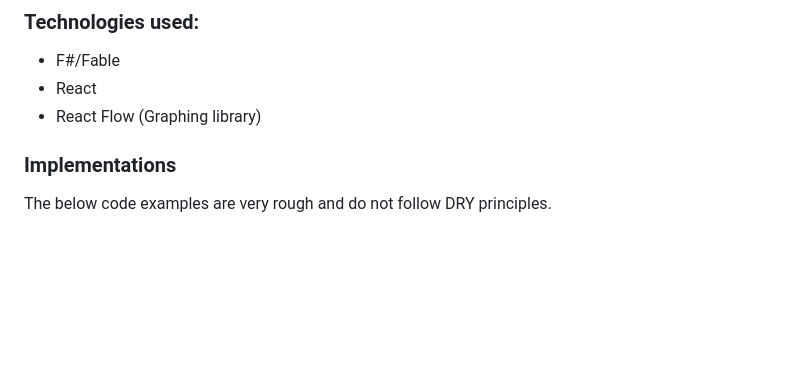
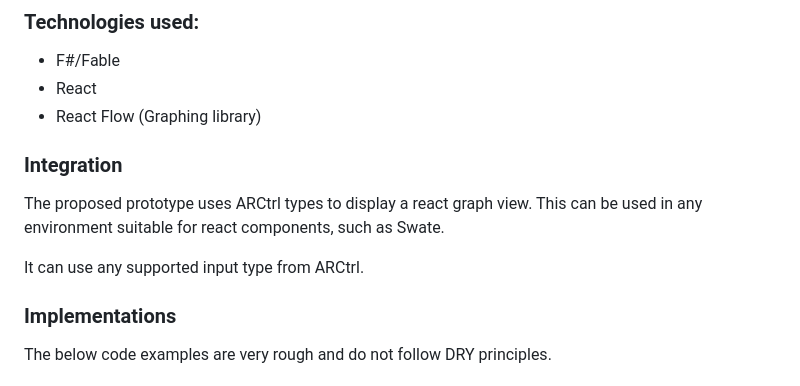
Before and after one commit to nfdi4plants/ARC-Symposium, a Markdown page: Swate_Graph_View/README.md, the part around the change. Rendered like a GitHub page; blank space fills up the shorter version.

Commit message:
Update README.md
@HLWeil fixed

```diff
--- a/Swate_Graph_View/README.md
+++ b/Swate_Graph_View/README.md
@@ -34,6 +34,12 @@ Create an interactive graph that display connections between ARC files and allow
 - F#/Fable
 - React
 - React Flow (Graphing library)
+
+### Integration
+
+The proposed prototype uses ARCtrl types to display a react graph view. This can be used in any environment suitable for react components, such as Swate.
+
+It can use any supported input type from ARCtrl.
 
 ### Implementations
 
```
